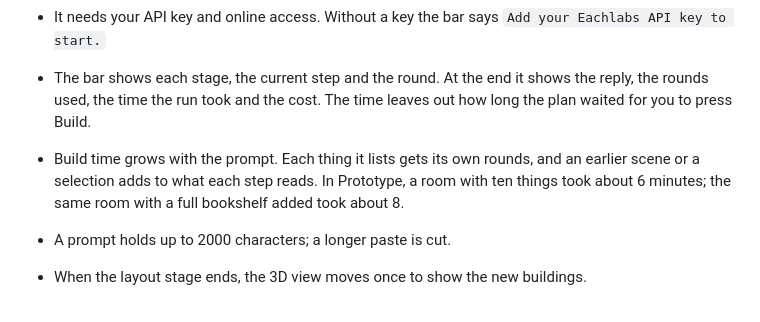
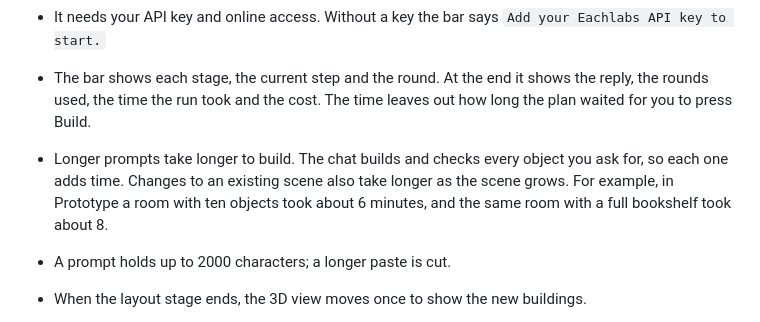
Before and after one commit to eachlabs/blender-extension, a Markdown page: README.md, the part around the change. GitHub-like rendering.

Commit message:
Explain in plain words why longer prompts take longer

```diff
--- a/README.md
+++ b/README.md
@@ -374,9 +374,9 @@ targeted edit or a retry. The plan's estimate counts its 2 rounds. Turn it off u
 - The bar shows each stage, the current step and the round. At the end it shows the reply,
   the rounds used, the time the run took and the cost. The time leaves out how long the plan waited for you
   to press Build.
-- Build time grows with the prompt. Each thing it lists gets its own rounds, and an earlier scene or a
-  selection adds to what each step reads. In Prototype, a room with ten things took about 6 minutes; the same
-  room with a full bookshelf added took about 8.
+- Longer prompts take longer to build. The chat builds and checks every object you ask for, so each one adds
+  time. Changes to an existing scene also take longer as the scene grows. For example, in Prototype a room
+  with ten objects took about 6 minutes, and the same room with a full bookshelf took about 8.
 - A prompt holds up to 2000 characters; a longer paste is cut.
 - When the layout stage ends, the 3D view moves once to show the new buildings.
 - When the light stage ends, the 3D views in that window that use *Solid* shading switch to
```
